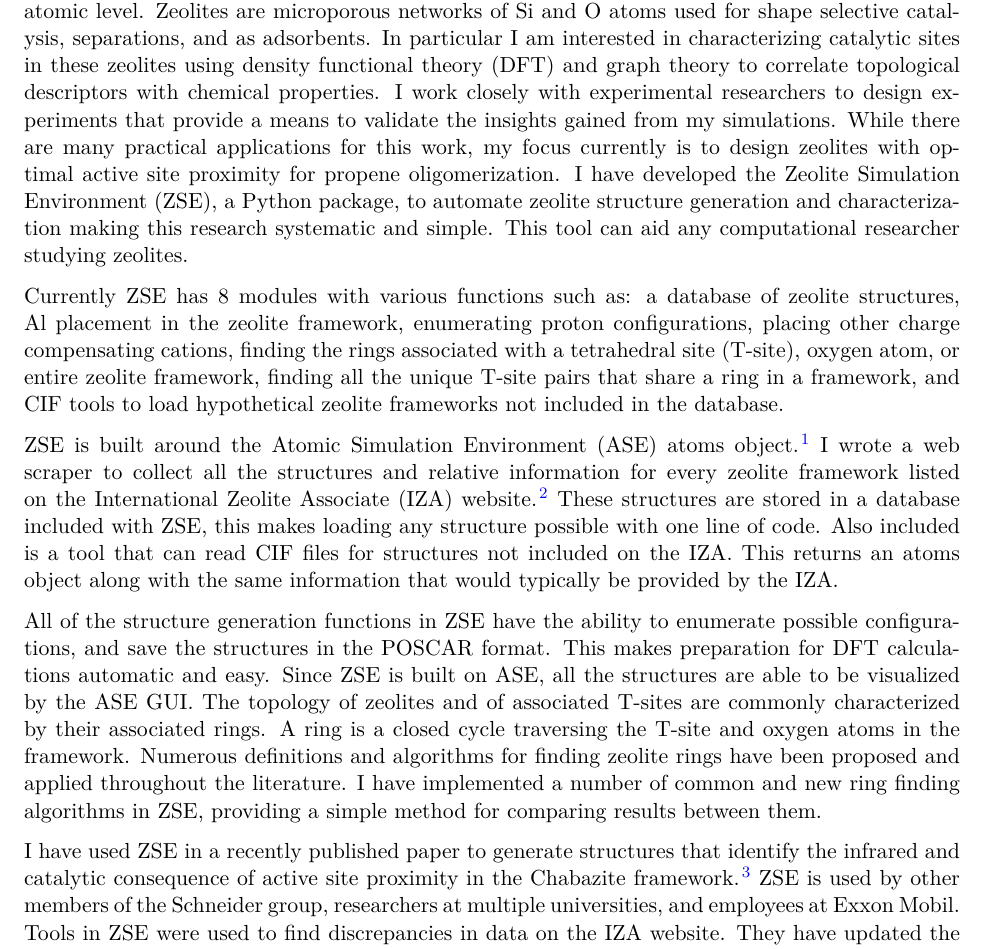
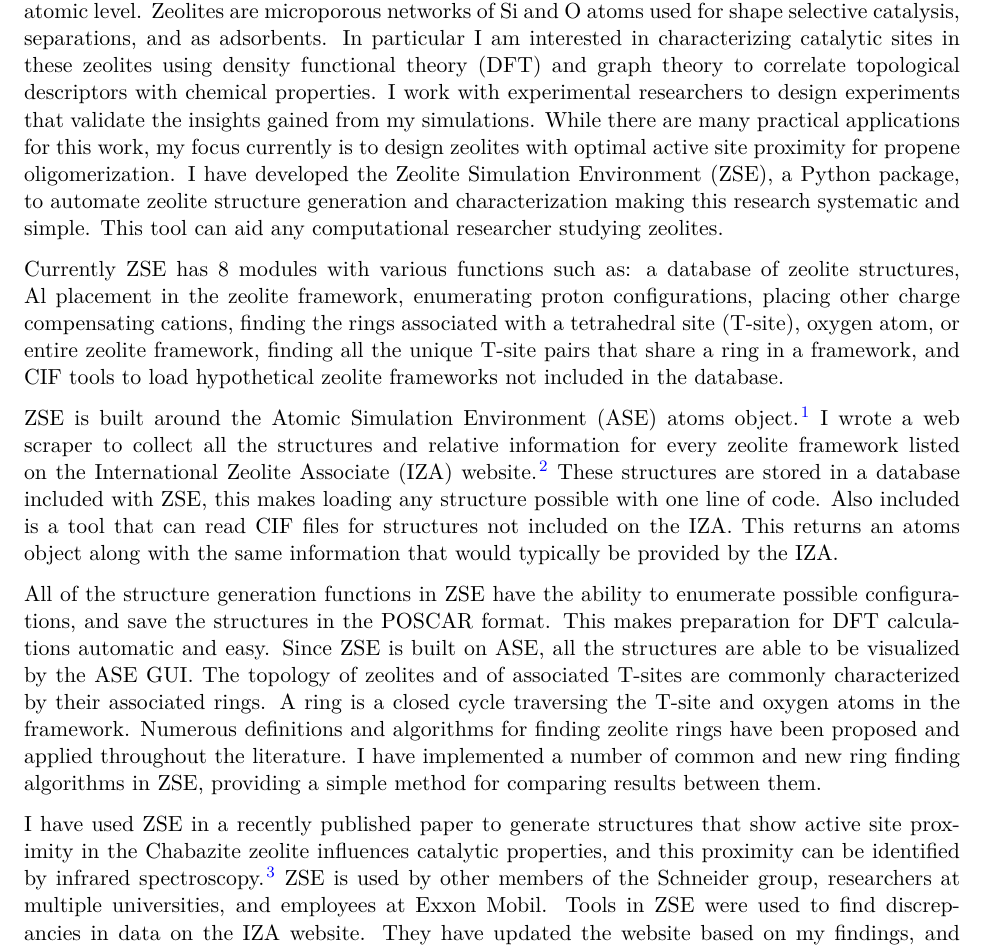
Before and after one commit to jtcrum/2021_crc_award_jcrum, a LaTeX document (crc_award_jcrum.tex): part of page 1 of 2, cut so that both start at the same text. Compiled offline with pdfLaTeX.

Commit message:
updated text

```diff
--- a/crc_award_jcrum.tex
+++ b/crc_award_jcrum.tex
@@ -81,7 +81,7 @@ citecolor=blue,filecolor=blue,menucolor=blue,urlcolor=blue]{hyperref}
 \maketitle
 \Sectionnumbersoff
 
-My research involves the use of theory and simulation to study Br\o nsted acidic zeolites at the atomic level. Zeolites are microporous networks of Si and O atoms used for shape selective catalysis, separations, and as adsorbents. In particular I am interested in characterizing catalytic sites in these zeolites using density functional theory (DFT) and graph theory to correlate topological descriptors with chemical properties. I work closely with experimental researchers to design experiments that provide a means to validate the insights gained from my simulations. While there are many practical applications for this work, my focus currently is to design zeolites with optimal active site proximity for propene oligomerization. I have developed the Zeolite Simulation Environment (ZSE), a Python package, to automate zeolite structure generation and characterization making this research systematic and simple. This tool can aid any computational researcher studying zeolites.
+My research involves the use of theory and simulation to study Br\o nsted acidic zeolites at the atomic level. Zeolites are microporous networks of Si and O atoms used for shape selective catalysis, separations, and as adsorbents. In particular I am interested in characterizing catalytic sites in these zeolites using density functional theory (DFT) and graph theory to correlate topological descriptors with chemical properties. I work with experimental researchers to design experiments that validate the insights gained from my simulations. While there are many practical applications for this work, my focus currently is to design zeolites with optimal active site proximity for propene oligomerization. I have developed the Zeolite Simulation Environment (ZSE), a Python package, to automate zeolite structure generation and characterization making this research systematic and simple. This tool can aid any computational researcher studying zeolites.
 
 Currently ZSE has 8 modules with various functions such as: a database of zeolite structures, Al placement in the zeolite framework, enumerating proton configurations, placing other charge compensating cations, finding the rings associated with a tetrahedral site (T-site), oxygen atom, or entire zeolite framework, finding all the unique T-site pairs that share a ring in a framework, and CIF tools to load hypothetical zeolite frameworks not included in the database.
 
@@ -89,7 +89,7 @@ ZSE is built around the Atomic Simulation Environment (ASE) atoms object. \cite{
 
 All of the structure generation functions in ZSE have the ability to enumerate possible configurations, and save the structures in the POSCAR format. This makes preparation for DFT calculations automatic and easy. Since ZSE is built on ASE, all the structures are able to be visualized by the ASE GUI. The topology of zeolites and of associated T-sites are commonly characterized by their associated rings. A ring is a closed cycle traversing the T-site and oxygen atoms in the framework. Numerous definitions and algorithms for finding zeolite rings have been proposed and applied throughout the literature. I have implemented a number of common and new ring finding algorithms in ZSE, providing a simple method for comparing results between them.
 
-I have used ZSE in a recently published paper to generate structures that identify the infrared and catalytic consequence of active site proximity in the Chabazite framework. \cite{kester-2021-effec-broen} ZSE is used by other members of the Schneider group, researchers at multiple universities, and employees at Exxon Mobil. Tools in ZSE were used to find discrepancies in data on the IZA website. They have updated the website based on my findings, and have credited me for the changes. I plan to continue development of ZSE, adding new features to aid the community of computational zeolite scientists. For more information on ZSE, please visit \url{https://github.com/jtcrum/zse}.
+I have used ZSE in a recently published paper to generate structures that show active site proximity in the Chabazite zeolite influences catalytic properties, and this proximity can be identified by infrared spectroscopy. \cite{kester-2021-effec-broen} ZSE is used by other members of the Schneider group, researchers at multiple universities, and employees at Exxon Mobil. Tools in ZSE were used to find discrepancies in data on the IZA website. They have updated the website based on my findings, and have credited me for the changes. I plan to continue development of ZSE, adding new features to aid the community of computational zeolite scientists. For more information on ZSE, please visit \url{https://github.com/jtcrum/zse}.
 
 \bibliographystyle{unsrtnat}
 \bibliography{references}
```
Also changed, not shown: crc_award_jcrum.pdf, crc_award_jcrum.tex (2 more changed lines), 1 other file.
